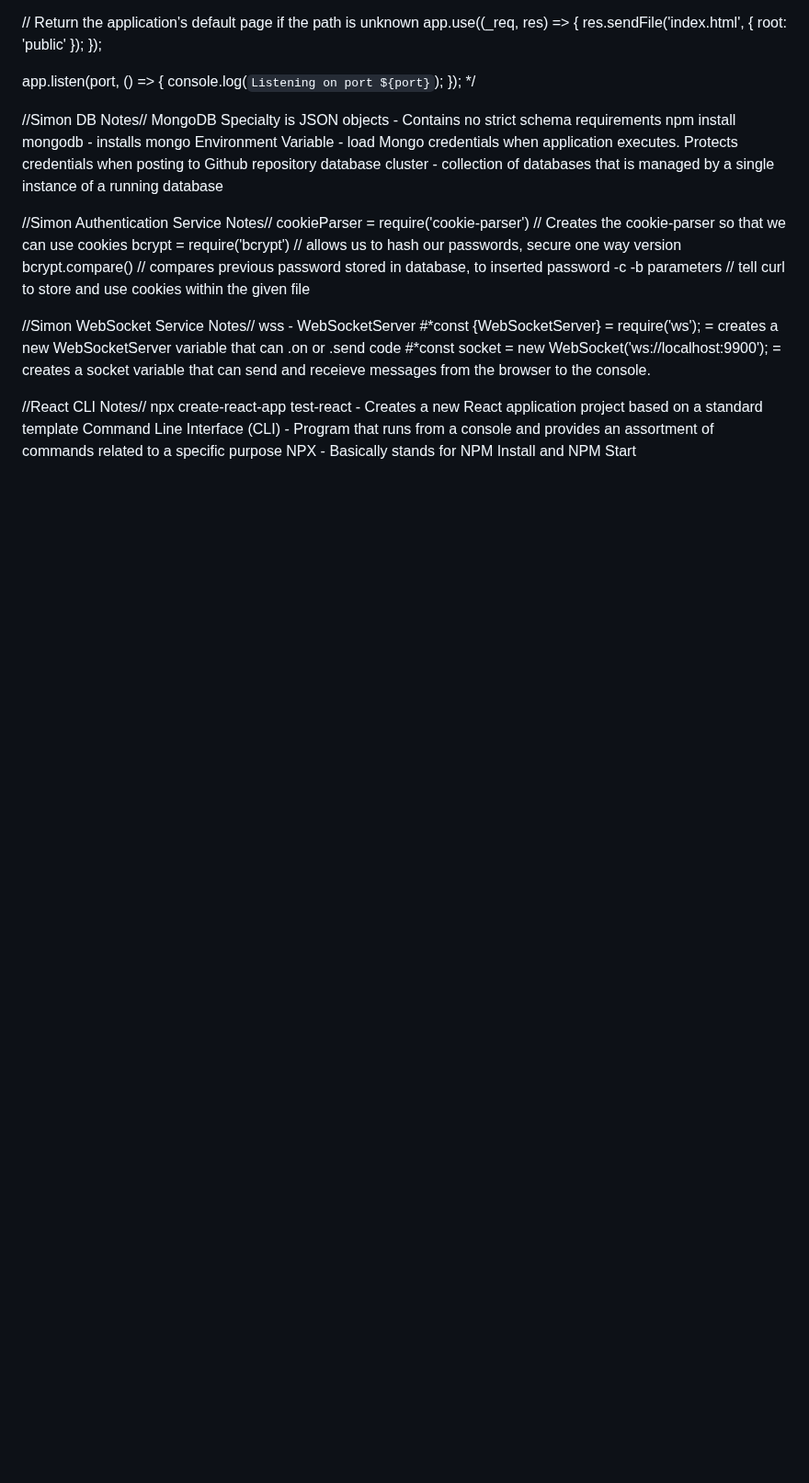
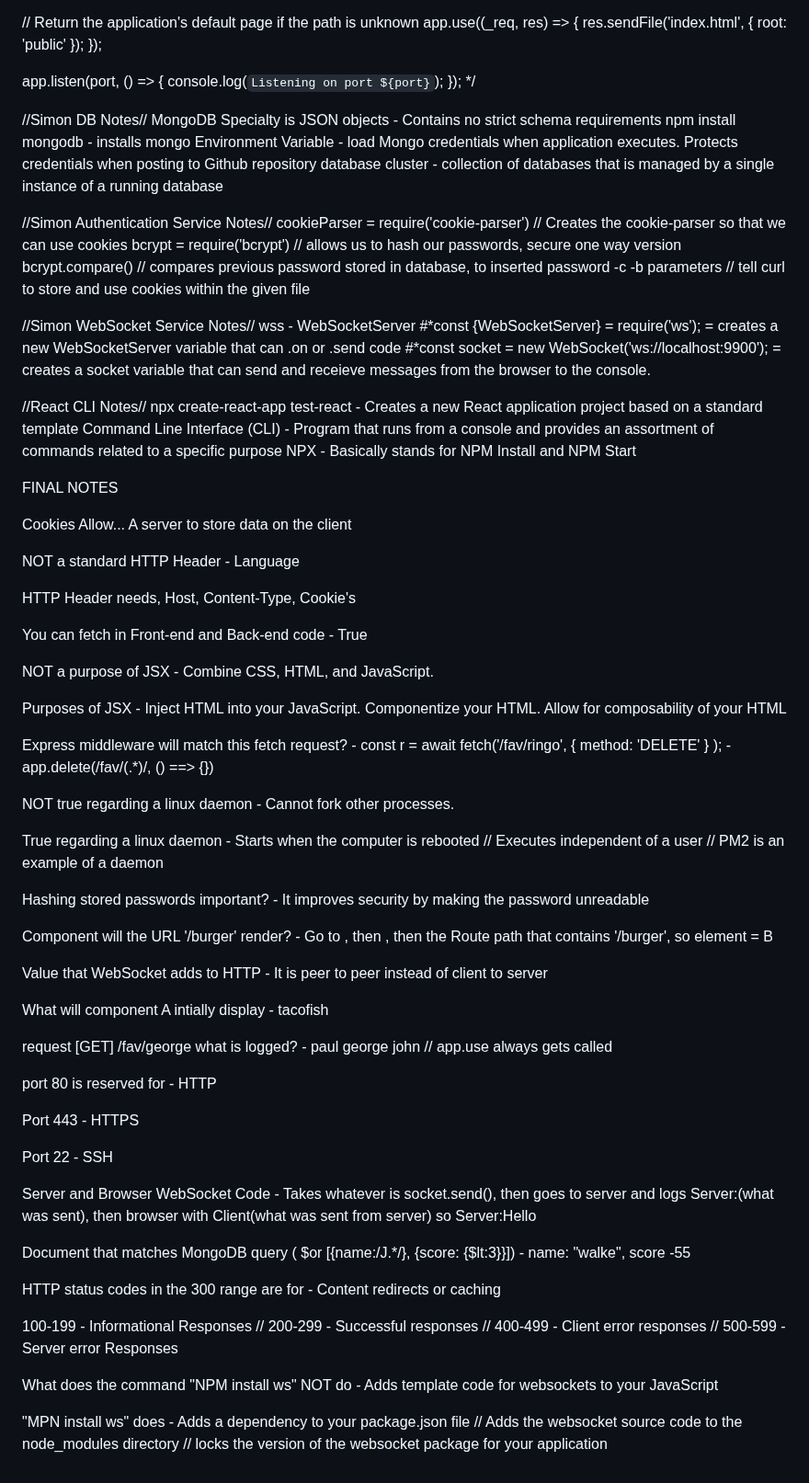
Before and after one commit to Doddlebopper/startup, a Markdown page: README.md, the part around the change. Shown at 92% size. Rendered like a GitHub page; blank space fills up the shorter version.

```diff
--- a/README.md
+++ b/README.md
@@ -165,3 +165,51 @@ app.listen(port, () => {
   npx create-react-app test-react - Creates a new React application project based on a standard template
   Command Line Interface (CLI) - Program that runs from a console and provides an assortment of commands related to a specific purpose
   NPX - Basically stands for NPM Install and NPM Start
+
+  FINAL NOTES
+
+  Cookies Allow... A server to store data on the client
+
+  NOT a standard HTTP Header - Language
+
+  HTTP Header needs, Host, Content-Type, Cookie's
+
+  You can fetch in Front-end and Back-end code - True
+
+  NOT a purpose of JSX - Combine CSS, HTML, and JavaScript.
+
+  Purposes of JSX - Inject HTML into your JavaScript. Componentize your HTML. Allow for composability of your HTML
+
+  Express middleware will match this fetch request? - const r = await fetch('/fav/ringo', { method: 'DELETE' } ); - app.delete(/fav\/(.*)/, () ==> {})
+
+  NOT true regarding a linux daemon - Cannot fork other processes.
+
+  True regarding a linux daemon - Starts when the computer is rebooted // Executes independent of a user // PM2 is an example of a daemon
+
+  Hashing stored passwords important? - It improves security by making the password unreadable
+
+  Component will the URL '/burger' render? - Go to <main>, then <Routes>, then the Route path that contains '/burger', so element = B
+
+  Value that WebSocket adds to HTTP - It is peer to peer instead of client to server
+
+  What will component A intially display - tacofish
+
+  request [GET] /fav/george what is logged? - paul george john // app.use always gets called
+
+  port 80 is reserved for - HTTP
+
+Port 443 - HTTPS
+
+Port 22 - SSH
+
+  Server and Browser WebSocket Code - Takes whatever is socket.send(), then goes to server and logs Server:(what was sent), then browser with Client(what was sent from server) so Server:Hello
+
+  Document that matches MongoDB query ( $or [{name:/J.*/}, {score: {$lt:3}}]) - name: "walke", score -55
+
+  HTTP status codes in the 300 range are for - Content redirects or caching
+
+  100-199 - Informational Responses // 200-299 - Successful responses // 400-499 - Client error responses // 500-599 - Server error Responses
+
+  What does the command "NPM install ws" NOT do - Adds template code for websockets to your JavaScript
+
+  "MPN install ws" does - Adds a dependency to your package.json file // Adds the websocket source code to the node_modules directory // locks the version of the websocket package for your application
```
